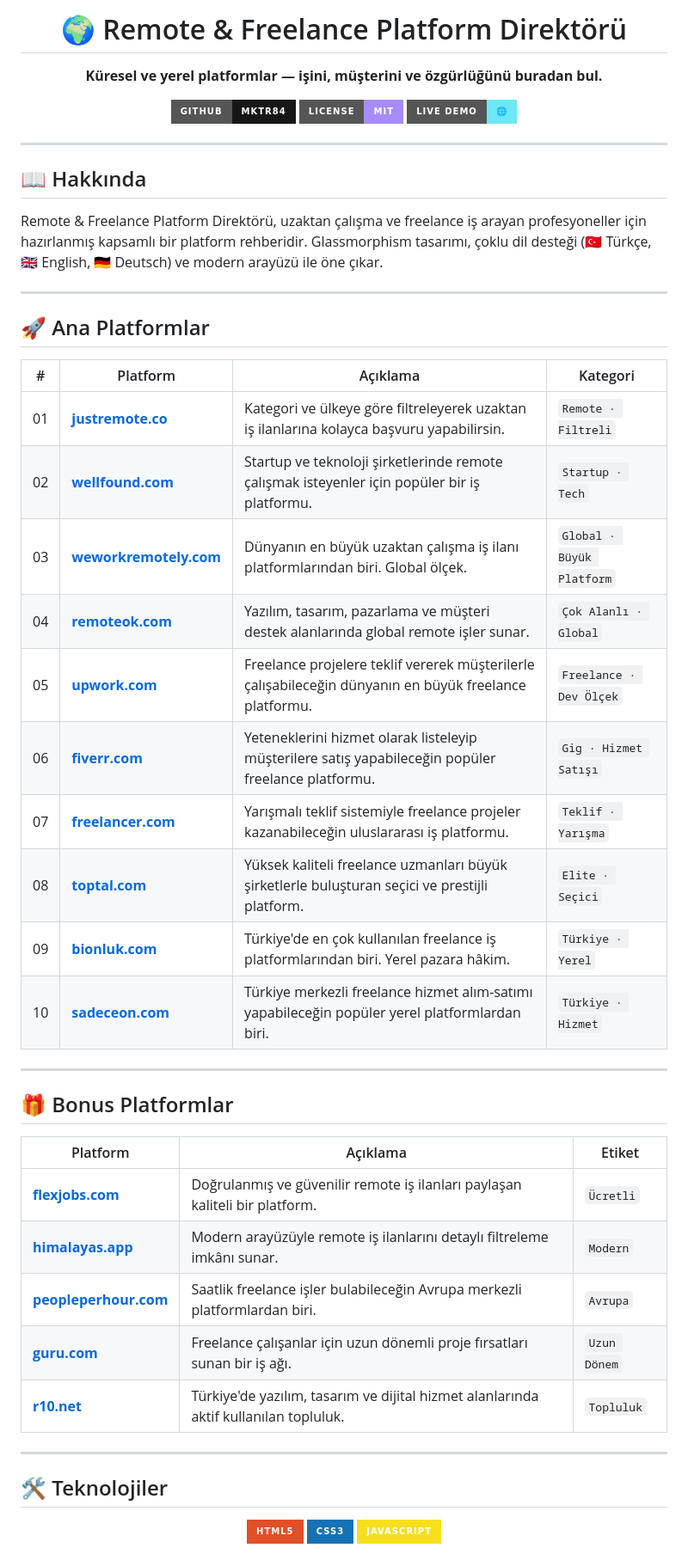
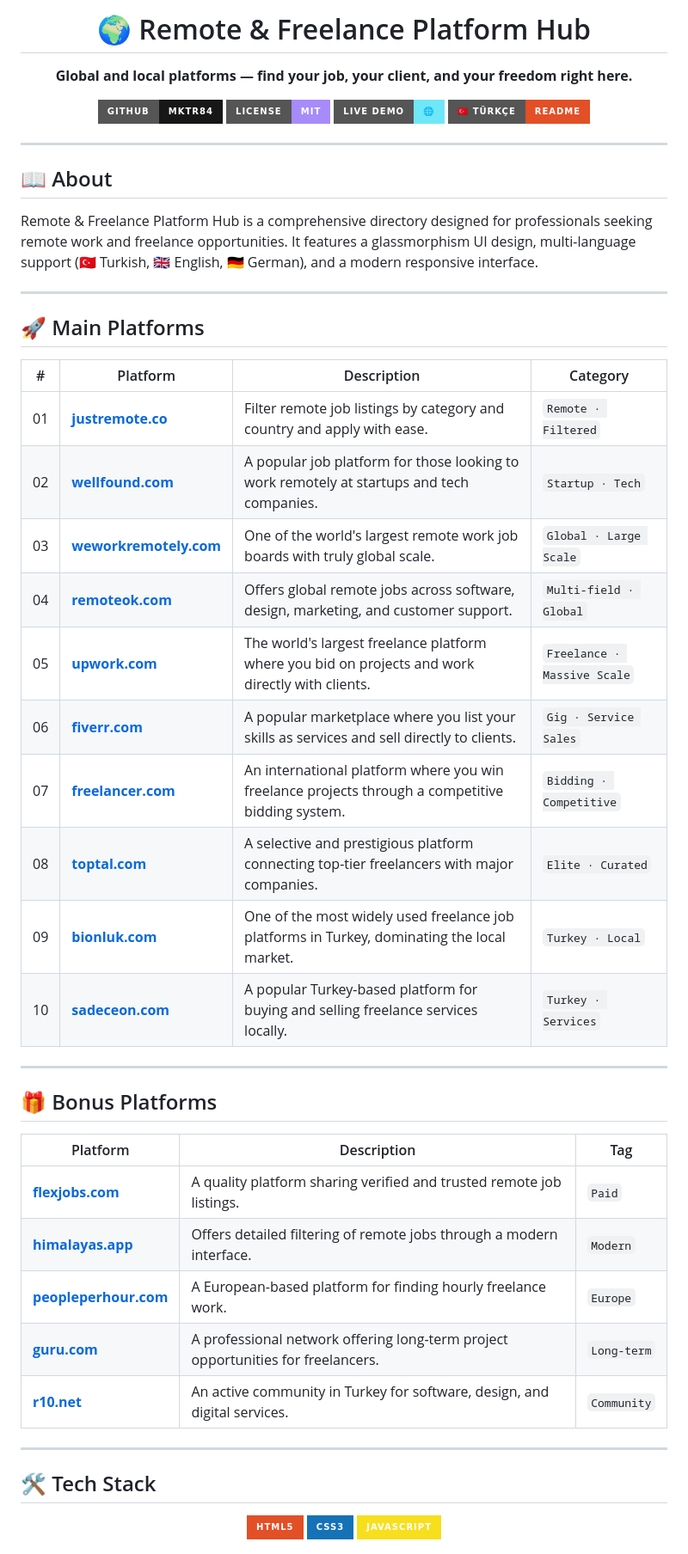
Before and after one commit to mktr84/FreelancerSiteler, a Markdown page: README.md, the part around one of its changes. Shown at 86% size. Rendered like a GitHub page; badges without logos.

Commit message:
docs: add English README, rename Turkish to README-tr.md

```diff
--- a/README.md
+++ b/README.md
@@ -1,53 +1,54 @@
 <div align="center">
 
-# 🌍 Remote & Freelance Platform Direktörü
+# 🌍 Remote & Freelance Platform Hub
 
-**Küresel ve yerel platformlar — işini, müşterini ve özgürlüğünü buradan bul.**
+**Global and local platforms — find your job, your client, and your freedom right here.**
 
 [![GitHub](https://img.shields.io/badge/GitHub-mktr84-181717?style=for-the-badge&logo=github)](https://github.com/mktr84/FreelancerSiteler)
 [![License](https://img.shields.io/badge/License-MIT-a78bfa?style=for-the-badge)](LICENSE)
 [![Website](https://img.shields.io/badge/Live_Demo-🌐-6ee7f7?style=for-the-badge)](https://mktr84.github.io/FreelancerSiteler)
+[![Türkçe](https://img.shields.io/badge/🇹🇷_Türkçe-README-e34f26?style=for-the-badge)](README-tr.md)
 
 </div>
 
 ---
 
-## 📖 Hakkında
+## 📖 About
 
-Remote & Freelance Platform Direktörü, uzaktan çalışma ve freelance iş arayan profesyoneller için hazırlanmış kapsamlı bir platform rehberidir. Glassmorphism tasarımı, çoklu dil desteği (🇹🇷 Türkçe, 🇬🇧 English, 🇩🇪 Deutsch) ve modern arayüzü ile öne çıkar.
+Remote & Freelance Platform Hub is a comprehensive directory designed for professionals seeking remote work and freelance opportunities. It features a glassmorphism UI design, multi-language support (🇹🇷 Turkish, 🇬🇧 English, 🇩🇪 German), and a modern responsive interface.
 
 ---
 
-## 🚀 Ana Platformlar
+## 🚀 Main Platforms
 
-| # | Platform | Açıklama | Kategori |
-|:-:|----------|----------|----------|
-| 01 | [**justremote.co**](https://justremote.co) | Kategori ve ülkeye göre filtreleyerek uzaktan iş ilanlarına kolayca başvuru yapabilirsin. | `Remote · Filtreli` |
-| 02 | [**wellfound.com**](https://wellfound.com) | Startup ve teknoloji şirketlerinde remote çalışmak isteyenler için popüler bir iş platformu. | `Startup · Tech` |
-| 03 | [**weworkremotely.com**](https://weworkremotely.com) | Dünyanın en büyük uzaktan çalışma iş ilanı platformlarından biri. Global ölçek. | `Global · Büyük Platform` |
-| 04 | [**remoteok.com**](https://remoteok.com) | Yazılım, tasarım, pazarlama ve müşteri destek alanlarında global remote işler sunar. | `Çok Alanlı · Global` |
-| 05 | [**upwork.com**](https://upwork.com) | Freelance projelere teklif vererek müşterilerle çalışabileceğin dünyanın en büyük freelance platformu. | `Freelance · Dev Ölçek` |
-| 06 | [**fiverr.com**](https://fiverr.com) | Yeteneklerini hizmet olarak listeleyip müşterilere satış yapabileceğin popüler freelance platformu. | `Gig · Hizmet Satışı` |
-| 07 | [**freelancer.com**](https://freelancer.com) | Yarışmalı teklif sistemiyle freelance projeler kazanabileceğin uluslararası iş platformu. | `Teklif · Yarışma` |
-| 08 | [**toptal.com**](https://toptal.com) | Yüksek kaliteli freelance uzmanları büyük şirketlerle buluşturan seçici ve prestijli platform. | `Elite · Seçici` |
-| 09 | [**bionluk.com**](https://bionluk.com) | Türkiye'de en çok kullanılan freelance iş platformlarından biri. Yerel pazara hâkim. | `Türkiye · Yerel` |
-| 10 | [**sadeceon.com**](https://sadeceon.com) | Türkiye merkezli freelance hizmet alım-satımı yapabileceğin popüler yerel platformlardan biri. | `Türkiye · Hizmet` |
+| # | Platform | Description | Category |
+|:-:|----------|-------------|----------|
+| 01 | [**justremote.co**](https://justremote.co) | Filter remote job listings by category and country and apply with ease. | `Remote · Filtered` |
+| 02 | [**wellfound.com**](https://wellfound.com) | A popular job platform for those looking to work remotely at startups and tech companies. | `Startup · Tech` |
+| 03 | [**weworkremotely.com**](https://weworkremotely.com) | One of the world's largest remote work job boards with truly global scale. | `Global · Large Scale` |
+| 04 | [**remoteok.com**](https://remoteok.com) | Offers global remote jobs across software, design, marketing, and customer support. | `Multi-field · Global` |
+| 05 | [**upwork.com**](https://upwork.com) | The world's largest freelance platform where you bid on projects and work directly with clients. | `Freelance · Massive Scale` |
+| 06 | [**fiverr.com**](https://fiverr.com) | A popular marketplace where you list your skills as services and sell directly to clients. | `Gig · Service Sales` |
+| 07 | [**freelancer.com**](https://freelancer.com) | An international platform where you win freelance projects through a competitive bidding system. | `Bidding · Competitive` |
+| 08 | [**toptal.com**](https://toptal.com) | A selective and prestigious platform connecting top-tier freelancers with major companies. | `Elite · Curated` |
+| 09 | [**bionluk.com**](https://bionluk.com) | One of the most widely used freelance job platforms in Turkey, dominating the local market. | `Turkey · Local` |
+| 10 | [**sadeceon.com**](https://sadeceon.com) | A popular Turkey-based platform for buying and selling freelance services locally. | `Turkey · Services` |
 
 ---
 
-## 🎁 Bonus Platformlar
+## 🎁 Bonus Platforms
 
-| Platform | Açıklama | Etiket |
-|----------|----------|--------|
-| [**flexjobs.com**](https://flexjobs.com) | Doğrulanmış ve güvenilir remote iş ilanları paylaşan kaliteli bir platform. | `Ücretli` |
-| [**himalayas.app**](https://himalayas.app) | Modern arayüzüyle remote iş ilanlarını detaylı filtreleme imkânı sunar. | `Modern` |
-| [**peopleperhour.com**](https://peopleperhour.com) | Saatlik freelance işler bulabileceğin Avrupa merkezli platformlardan biri. | `Avrupa` |
-| [**guru.com**](https://guru.com) | Freelance çalışanlar için uzun dönemli proje fırsatları sunan bir iş ağı. | `Uzun Dönem` |
-| [**r10.net**](https://r10.net) | Türkiye'de yazılım, tasarım ve dijital hizmet alanlarında aktif kullanılan topluluk. | `Topluluk` |
+| Platform | Description | Tag |
+|----------|-------------|-----|
+| [**flexjobs.com**](https://flexjobs.com) | A quality platform sharing verified and trusted remote job listings. | `Paid` |
+| [**himalayas.app**](https://himalayas.app) | Offers detailed filtering of remote jobs through a modern interface. | `Modern` |
+| [**peopleperhour.com**](https://peopleperhour.com) | A European-based platform for finding hourly freelance work. | `Europe` |
+| [**guru.com**](https://guru.com) | A professional network offering long-term project opportunities for freelancers. | `Long-term` |
+| [**r10.net**](https://r10.net) | An active community in Turkey for software, design, and digital services. | `Community` |
 
 ---
 
-## 🛠️ Teknolojiler
+## 🛠️ Tech Stack
 
 <div align="center">
 
```
Also changed, not shown: other parts of README.md (+17 -16 lines), README-tr.md (added, +126 -0 lines).
